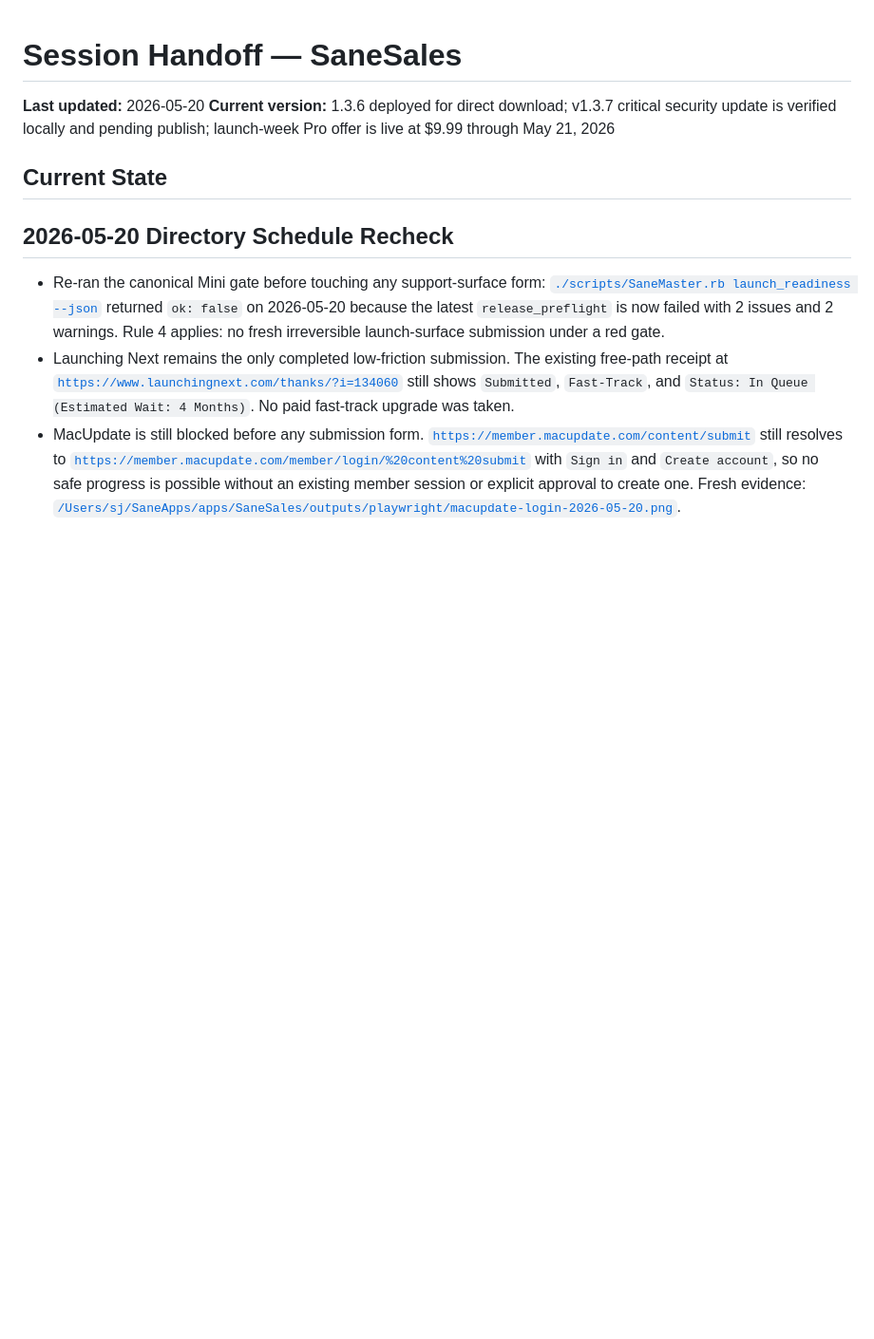
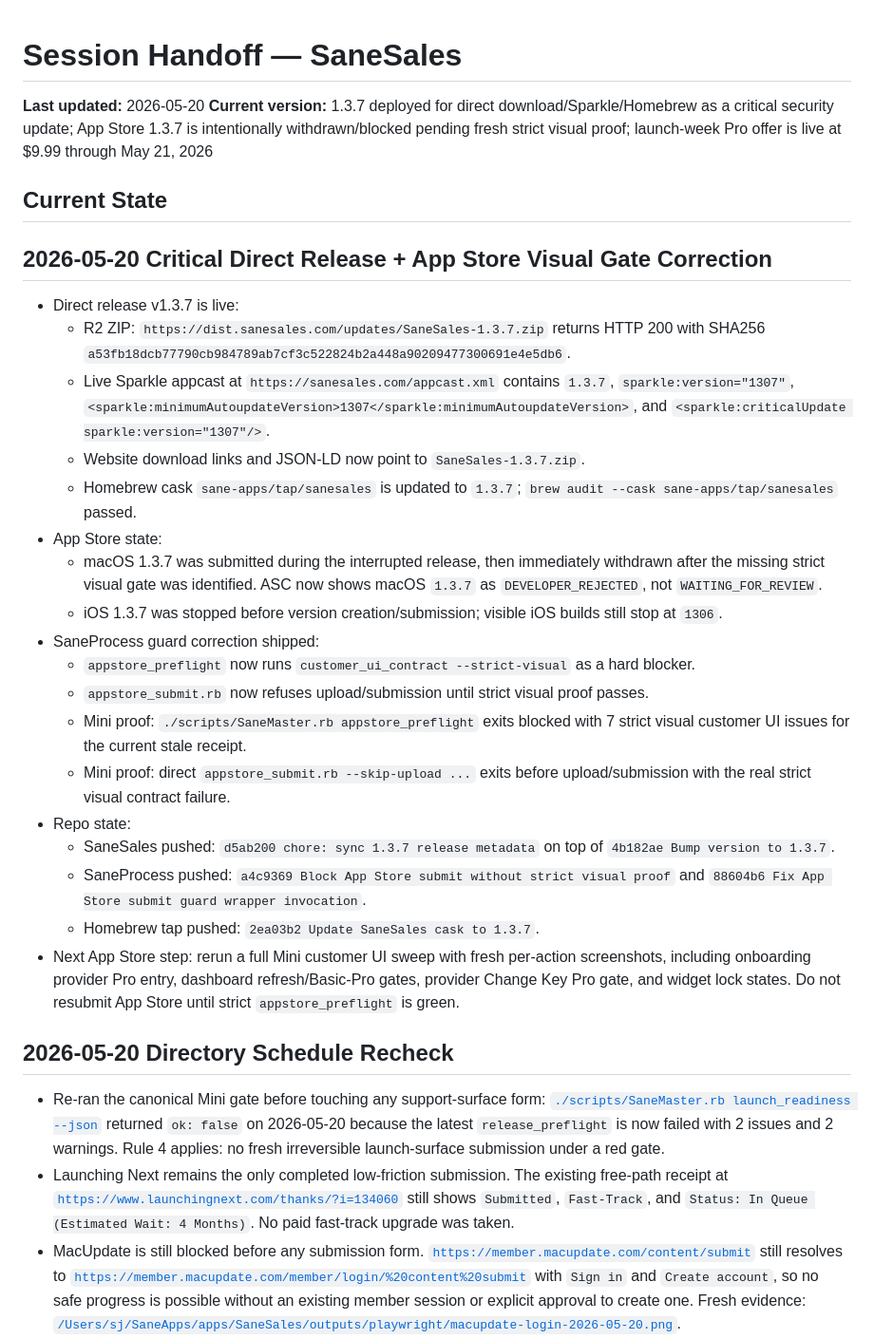
Before and after one commit to sane-apps/SaneSales, a Markdown page: SESSION_HANDOFF.md, the part around the change. Shown at 95% size. GitHub-like rendering; blank space fills up the shorter version.

Commit message:
docs: record 1.3.7 release state

```diff
--- a/SESSION_HANDOFF.md
+++ b/SESSION_HANDOFF.md
@@ -1,9 +1,30 @@
 # Session Handoff — SaneSales
 
 **Last updated:** 2026-05-20
-**Current version:** 1.3.6 deployed for direct download; v1.3.7 critical security update is verified locally and pending publish; launch-week Pro offer is live at $9.99 through May 21, 2026
+**Current version:** 1.3.7 deployed for direct download/Sparkle/Homebrew as a critical security update; App Store 1.3.7 is intentionally withdrawn/blocked pending fresh strict visual proof; launch-week Pro offer is live at $9.99 through May 21, 2026
 
 ## Current State
+
+## 2026-05-20 Critical Direct Release + App Store Visual Gate Correction
+
+- Direct release v1.3.7 is live:
+  - R2 ZIP: `https://dist.sanesales.com/updates/SaneSales-1.3.7.zip` returns HTTP 200 with SHA256 `a53fb18dcb77790cb984789ab7cf3c522824b2a448a90209477300691e4e5db6`.
+  - Live Sparkle appcast at `https://sanesales.com/appcast.xml` contains `1.3.7`, `sparkle:version="1307"`, `<sparkle:minimumAutoupdateVersion>1307</sparkle:minimumAutoupdateVersion>`, and `<sparkle:criticalUpdate sparkle:version="1307"/>`.
+  - Website download links and JSON-LD now point to `SaneSales-1.3.7.zip`.
+  - Homebrew cask `sane-apps/tap/sanesales` is updated to `1.3.7`; `brew audit --cask sane-apps/tap/sanesales` passed.
+- App Store state:
+  - macOS 1.3.7 was submitted during the interrupted release, then immediately withdrawn after the missing strict visual gate was identified. ASC now shows macOS `1.3.7` as `DEVELOPER_REJECTED`, not `WAITING_FOR_REVIEW`.
+  - iOS 1.3.7 was stopped before version creation/submission; visible iOS builds still stop at `1306`.
+- SaneProcess guard correction shipped:
+  - `appstore_preflight` now runs `customer_ui_contract --strict-visual` as a hard blocker.
+  - `appstore_submit.rb` now refuses upload/submission until strict visual proof passes.
+  - Mini proof: `./scripts/SaneMaster.rb appstore_preflight` exits blocked with 7 strict visual customer UI issues for the current stale receipt.
+  - Mini proof: direct `appstore_submit.rb --skip-upload ...` exits before upload/submission with the real strict visual contract failure.
+- Repo state:
+  - SaneSales pushed: `d5ab200 chore: sync 1.3.7 release metadata` on top of `4b182ae Bump version to 1.3.7`.
+  - SaneProcess pushed: `a4c9369 Block App Store submit without strict visual proof` and `88604b6 Fix App Store submit guard wrapper invocation`.
+  - Homebrew tap pushed: `2ea03b2 Update SaneSales cask to 1.3.7`.
+- Next App Store step: rerun a full Mini customer UI sweep with fresh per-action screenshots, including onboarding provider Pro entry, dashboard refresh/Basic-Pro gates, provider Change Key Pro gate, and widget lock states. Do not resubmit App Store until strict `appstore_preflight` is green.
 
 ## 2026-05-20 Directory Schedule Recheck
 
```
